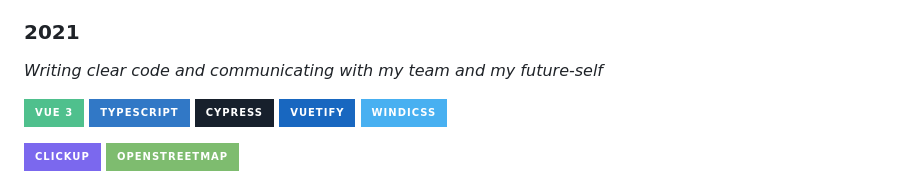
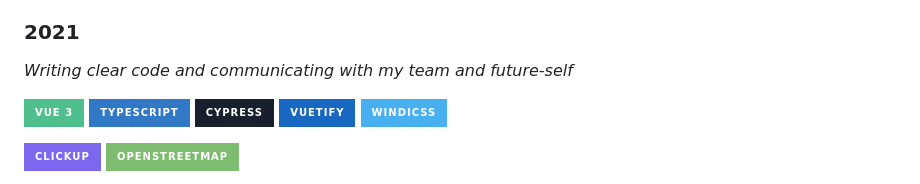
Before and after one commit to jordypereira/homepage-2021, a Markdown page: src/timeline.md, the part around the change. Drawn GitHub-style; badges without logos.

```diff
--- a/src/timeline.md
+++ b/src/timeline.md
@@ -19,7 +19,7 @@ _Leading projects and writing API integrations_
 - [Emarsys CRM Foundation](https://perjor.notion.site/Emarsys-CRM-Data-Foundation-fda3f426c1de4c0caf1a560e2728e850) - Feb 2022 - Set up all the data flows from the website to our CRM.
 
 ### 2021
-_Writing clear code and communicating with my team and my future-self_
+_Writing clear code and communicating with my team and future-self_
 
 <p>
   <img alt="Vue" src="https://img.shields.io/badge/-Vue%203-4FC08D?logo=vue-dot-js&logoColor=white&style=for-the-badge"/>
```
